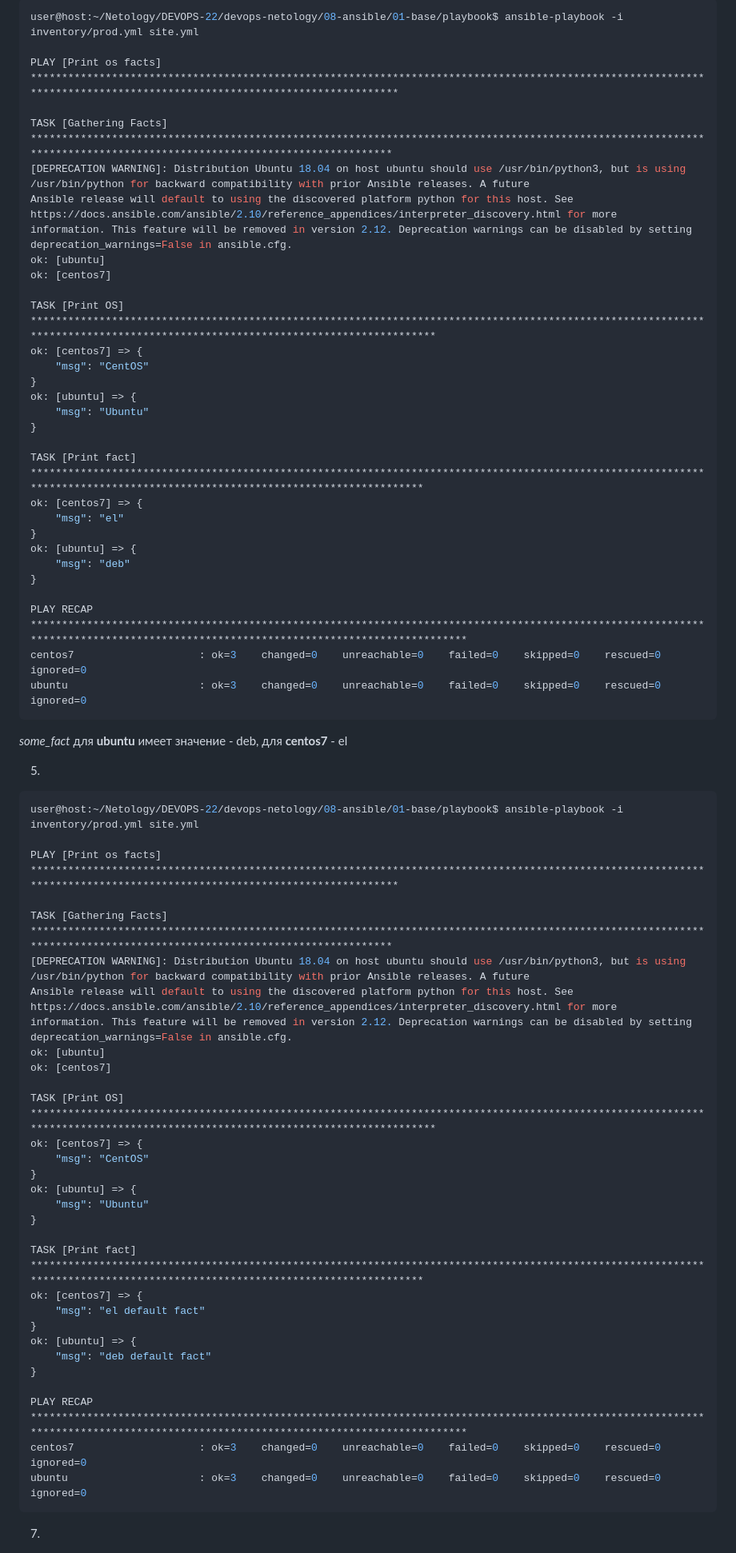
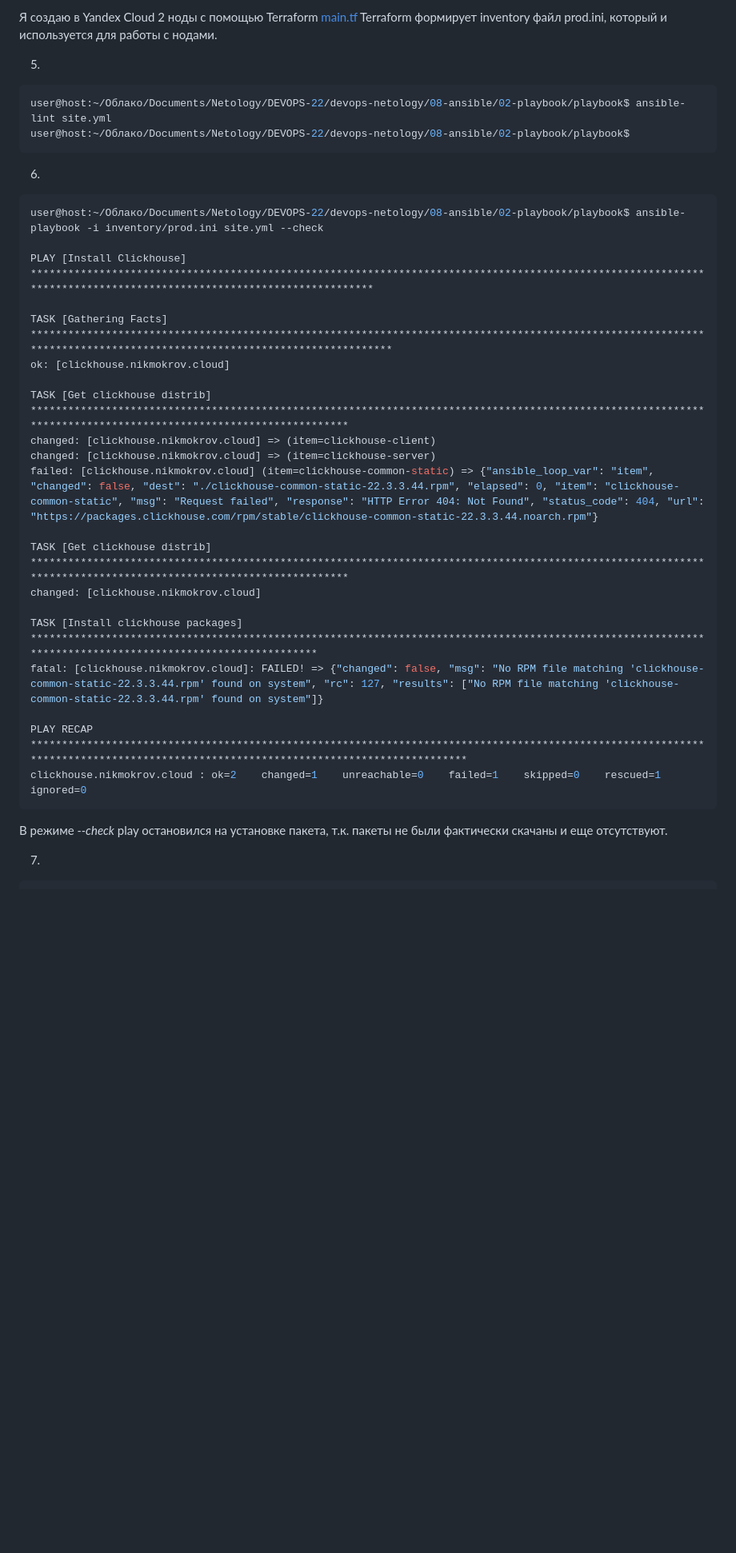
Before and after one commit to nikmokrov/devops-netology, a Markdown page: README.md, the part around one of its changes. Shown at 80% size. Drawn GitHub-style; blank space fills up the shorter version.

Commit message:
Домашнее задание к занятию "2. Работа с Playbook"

````diff
--- a/README.md
+++ b/README.md
@@ -52,71 +5,37 @@ localhost                  : ok=3    changed=0    unreachable=0    failed=0    s
-4.
-```console
-user@host:~/Netology/DEVOPS-22/devops-netology/08-ansible/01-base/playbook$ ansible-playbook -i inventory/prod.yml site.yml
-
-PLAY [Print os facts] ***********************************************************************************************************************************************************************
-
-TASK [Gathering Facts] **********************************************************************************************************************************************************************
-[DEPRECATION WARNING]: Distribution Ubuntu 18.04 on host ubuntu should use /usr/bin/python3, but is using /usr/bin/python for backward compatibility with prior Ansible releases. A future
-Ansible release will default to using the discovered platform python for this host. See https://docs.ansible.com/ansible/2.10/reference_appendices/interpreter_discovery.html for more
-information. This feature will be removed in version 2.12. Deprecation warnings can be disabled by setting deprecation_warnings=False in ansible.cfg.
-ok: [ubuntu]
-ok: [centos7]
-
-TASK [Print OS] *****************************************************************************************************************************************************************************
-ok: [centos7] => {
-    "msg": "CentOS"
-}
-ok: [ubuntu] => {
-    "msg": "Ubuntu"
-}
-
-TASK [Print fact] ***************************************************************************************************************************************************************************
-ok: [centos7] => {
-    "msg": "el"
-}
-ok: [ubuntu] => {
-    "msg": "deb"
-}
-
-PLAY RECAP **********************************************************************************************************************************************************************************
-centos7                    : ok=3    changed=0    unreachable=0    failed=0    skipped=0    rescued=0    ignored=0
-ubuntu                     : ok=3    changed=0    unreachable=0    failed=0    skipped=0    rescued=0    ignored=0
-```
-_some_fact_ для **ubuntu** имеет значение - deb, для **centos7** - el
+Я создаю в Yandex Cloud 2 ноды с помощью Terraform [main.tf](./08-ansible/02-playbook/terraform/main.tf)</br>
+Terraform формирует inventory файл prod.ini, который и используется для работы с нодами.
 
 5.
 ```console
-user@host:~/Netology/DEVOPS-22/devops-netology/08-ansible/01-base/playbook$ ansible-playbook -i inventory/prod.yml site.yml
+user@host:~/Облако/Documents/Netology/DEVOPS-22/devops-netology/08-ansible/02-playbook/playbook$ ansible-lint site.yml
+user@host:~/Облако/Documents/Netology/DEVOPS-22/devops-netology/08-ansible/02-playbook/playbook$
+```
 
-PLAY [Print os facts] ***********************************************************************************************************************************************************************
+6.
+```console
+user@host:~/Облако/Documents/Netology/DEVOPS-22/devops-netology/08-ansible/02-playbook/playbook$ ansible-playbook -i inventory/prod.ini site.yml --check
+
+PLAY [Install Clickhouse] *******************************************************************************************************************************************************************
 
 TASK [Gathering Facts] **********************************************************************************************************************************************************************
-[DEPRECATION WARNING]: Distribution Ubuntu 18.04 on host ubuntu should use /usr/bin/python3, but is using /usr/bin/python for backward compatibility with prior Ansible releases. A future
-Ansible release will default to using the discovered platform python for this host. See https://docs.ansible.com/ansible/2.10/reference_appendices/interpreter_discovery.html for more
-information. This feature will be removed in version 2.12. Deprecation warnings can be disabled by setting deprecation_warnings=False in ansible.cfg.
-ok: [ubuntu]
-ok: [centos7]
+ok: [clickhouse.nikmokrov.cloud]
 
-TASK [Print OS] *****************************************************************************************************************************************************************************
-ok: [centos7] => {
-    "msg": "CentOS"
-}
-ok: [ubuntu] => {
-    "msg": "Ubuntu"
-}
+TASK [Get clickhouse distrib] ***************************************************************************************************************************************************************
+changed: [clickhouse.nikmokrov.cloud] => (item=clickhouse-client)
+changed: [clickhouse.nikmokrov.cloud] => (item=clickhouse-server)
+failed: [clickhouse.nikmokrov.cloud] (item=clickhouse-common-static) => {"ansible_loop_var": "item", "changed": false, "dest": "./clickhouse-common-static-22.3.3.44.rpm", "elapsed": 0, "item": "clickhouse-common-static", "msg": "Request failed", "response": "HTTP Error 404: Not Found", "status_code": 404, "url": "https://packages.clickhouse.com/rpm/stable/clickhouse-common-static-22.3.3.44.noarch.rpm"}
 
-TASK [Print fact] ***************************************************************************************************************************************************************************
-ok: [centos7] => {
-    "msg": "el default fact"
-}
-ok: [ubuntu] => {
-    "msg": "deb default fact"
-}
+TASK [Get clickhouse distrib] ***************************************************************************************************************************************************************
+changed: [clickhouse.nikmokrov.cloud]
+
+TASK [Install clickhouse packages] **********************************************************************************************************************************************************
+fatal: [clickhouse.nikmokrov.cloud]: FAILED! => {"changed": false, "msg": "No RPM file matching 'clickhouse-common-static-22.3.3.44.rpm' found on system", "rc": 127, "results": ["No RPM file matching 'clickhouse-common-static-22.3.3.44.rpm' found on system"]}
 
 PLAY RECAP **********************************************************************************************************************************************************************************
-centos7                    : ok=3    changed=0    unreachable=0    failed=0    skipped=0    rescued=0    ignored=0
-ubuntu                     : ok=3    changed=0    unreachable=0    failed=0    skipped=0    rescued=0    ignored=0
+clickhouse.nikmokrov.cloud : ok=2    changed=1    unreachable=0    failed=1    skipped=0    rescued=1    ignored=0
 ```
+
+В режиме _--check_ play остановился на установке пакета, т.к. пакеты не были фактически скачаны и еще отсутствуют.
 
 7.
 ```console
````
Also changed, not shown: other parts of README.md (+145 -284 lines).
